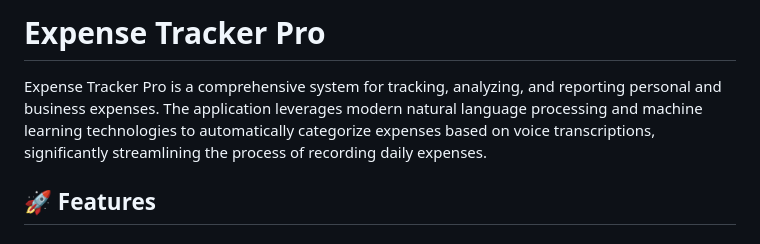
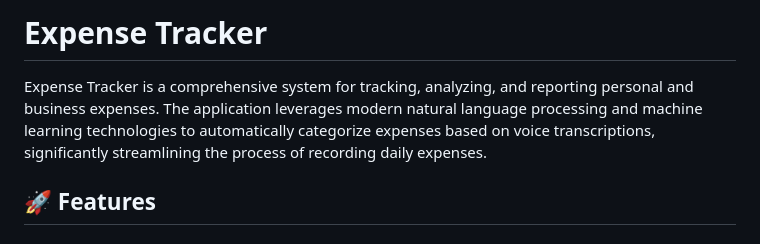
Before and after one commit to rob-gro/expenses, a Markdown page: README.md, the part around the change. Rendered like a GitHub page.

```diff
--- a/README.md
+++ b/README.md
@@ -1,6 +1,6 @@
-# Expense Tracker Pro
+# Expense Tracker
 
-Expense Tracker Pro is a comprehensive system for tracking, analyzing, and reporting personal and business expenses. The application leverages modern natural language processing and machine learning technologies to automatically categorize expenses based on voice transcriptions, significantly streamlining the process of recording daily expenses.
+Expense Tracker is a comprehensive system for tracking, analyzing, and reporting personal and business expenses. The application leverages modern natural language processing and machine learning technologies to automatically categorize expenses based on voice transcriptions, significantly streamlining the process of recording daily expenses.
 
 ## 🚀 Features
 
```
